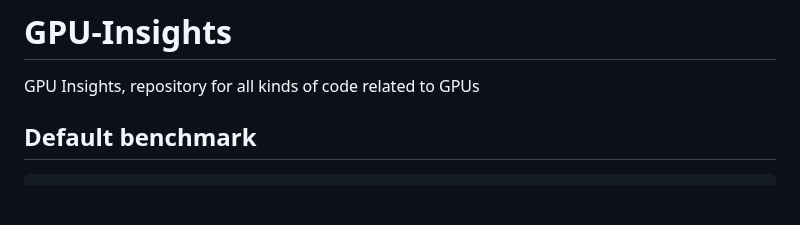
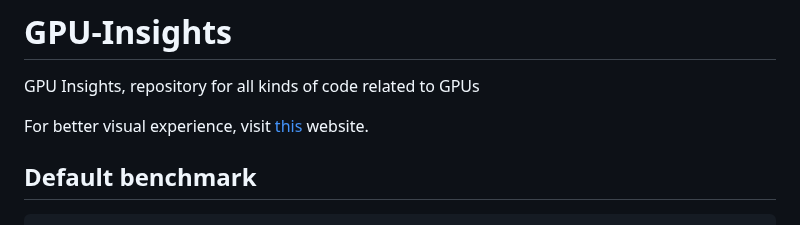
Before and after one commit to xiaoran007/GPU-Insights, a Markdown page: README.md, the part around the change. Rendered like a GitHub page; blank space fills up the shorter version.

````diff
--- a/README.md
+++ b/README.md
@@ -1,5 +1,7 @@
 # GPU-Insights
 GPU Insights, repository for all kinds of code related to GPUs
+
+For better visual experience, visit [this](https://xiaoran007.github.io/GPU-Insights/) website.
 
 ## Default benchmark
 ```shell
````
